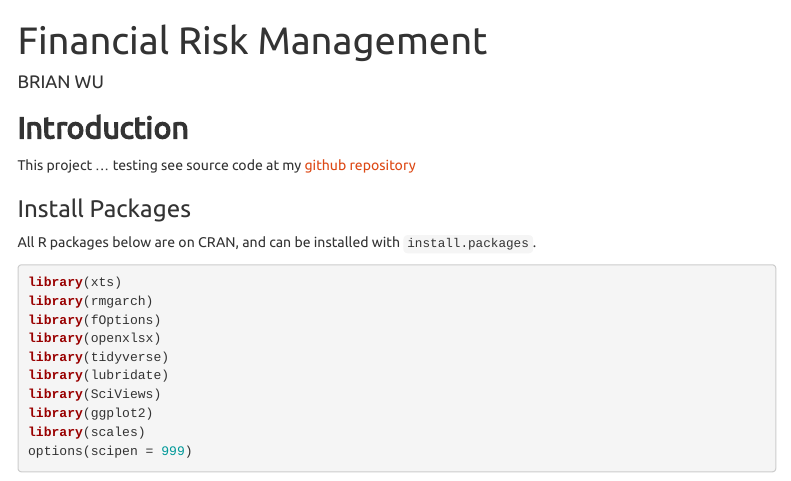
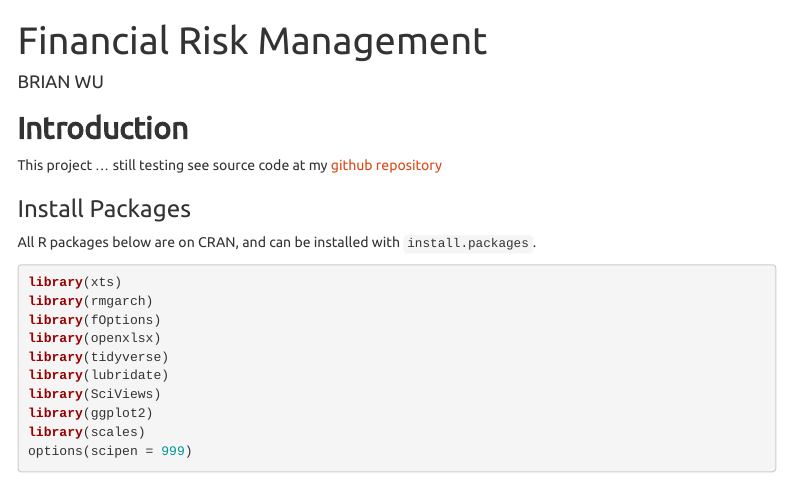
Before and after one commit to BriAnWuu/Financial_Risk_Management, an R Markdown document (index.Rmd): the page in a window 1100 px wide, from its top. Rendered offline with R 4.5, knitr and Pandoc, with nearby package versions; menus at the side of the page are left out.

Commit message:
Automated commit

````diff
--- a/index.Rmd
+++ b/index.Rmd
@@ -14,7 +14,7 @@ knitr::opts_chunk$set(warning=FALSE, message=FALSE)
 ```
 
 ## **Introduction**
-This project ... testing
+This project ... still testing
 see source code at my [github repository](https://github.com/BriAnWuu/Financial_Risk_Management)
 
 ### Install Packages
````
